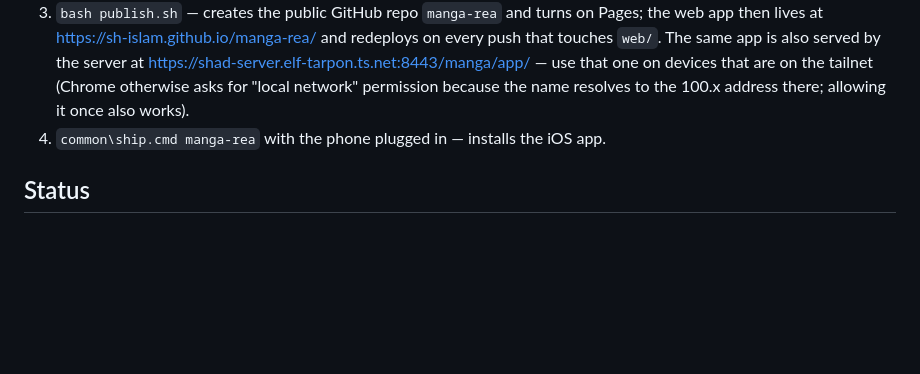
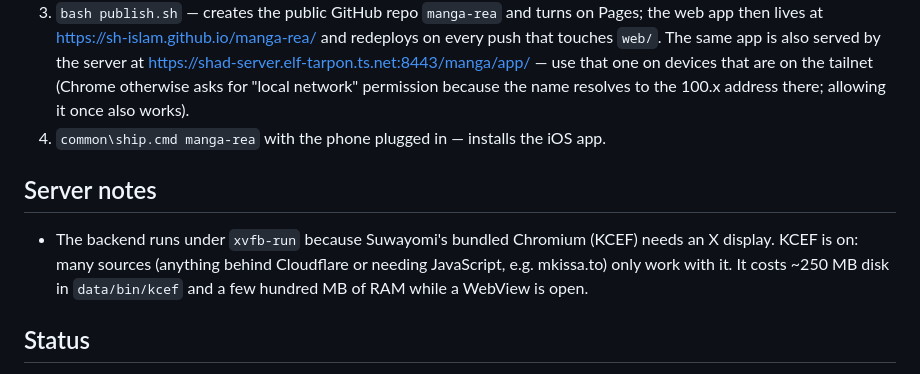
Before and after one commit to sh-islam/manga-rea, a Markdown page: README.md, the part around the change. GitHub-like rendering; blank space fills up the shorter version.

Commit message:
server: KCEF on under xvfb-run (sources behind Cloudflare/JS)
Co-Authored-By: Claude Fable 5.1 <noreply@anthropic.com>

```diff
--- a/README.md
+++ b/README.md
@@ -59,6 +59,12 @@ App/           xtool iOS project
    to the 100.x address there; allowing it once also works).
 4. `common\ship.cmd manga-rea` with the phone plugged in — installs the iOS app.
 
+## Server notes
+
+- The backend runs under `xvfb-run` because Suwayomi's bundled Chromium (KCEF) needs an X display. KCEF is on:
+  many sources (anything behind Cloudflare or needing JavaScript, e.g. mkissa.to) only work with it. It costs
+  ~250 MB disk in `data/bin/kcef` and a few hundred MB of RAM while a WebView is open.
+
 ## Status
 
 - 2026-10-29: backend verified end to end on the server with a transient run (MangaDex extension installed
```
